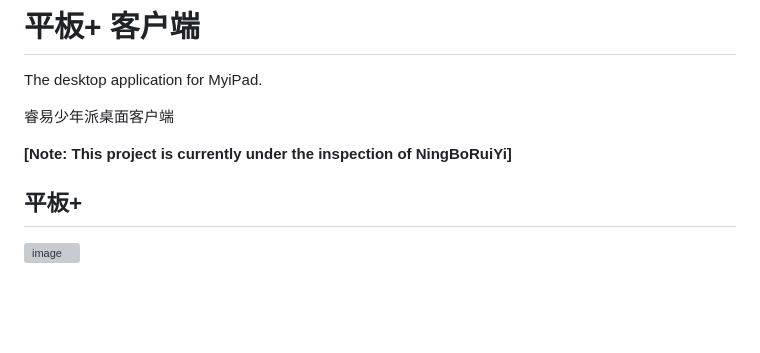
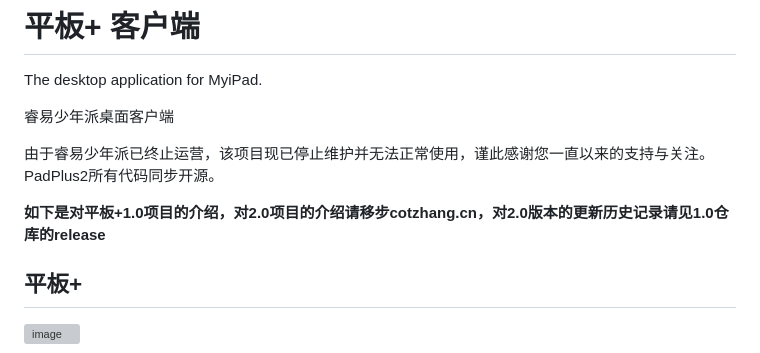
Before and after one commit to cotzhang/Cot-Myipad-Plus-2, a Markdown page: README.md, the part around the change. GitHub-like rendering; blank space fills up the shorter version; grey boxes are pictures that could not be loaded.

```diff
--- a/README.md
+++ b/README.md
@@ -4,7 +4,9 @@ The desktop application for MyiPad.
 
 睿易少年派桌面客户端
 
-**[Note: This project is currently under the inspection of NingBoRuiYi]**
+由于睿易少年派已终止运营，该项目现已停止维护并无法正常使用，谨此感谢您一直以来的支持与关注。PadPlus2所有代码同步开源。
+
+**如下是对平板+1.0项目的介绍，对2.0项目的介绍请移步cotzhang.cn，对2.0版本的更新历史记录请见1.0仓库的release**
 
 ## 平板+
 
```
